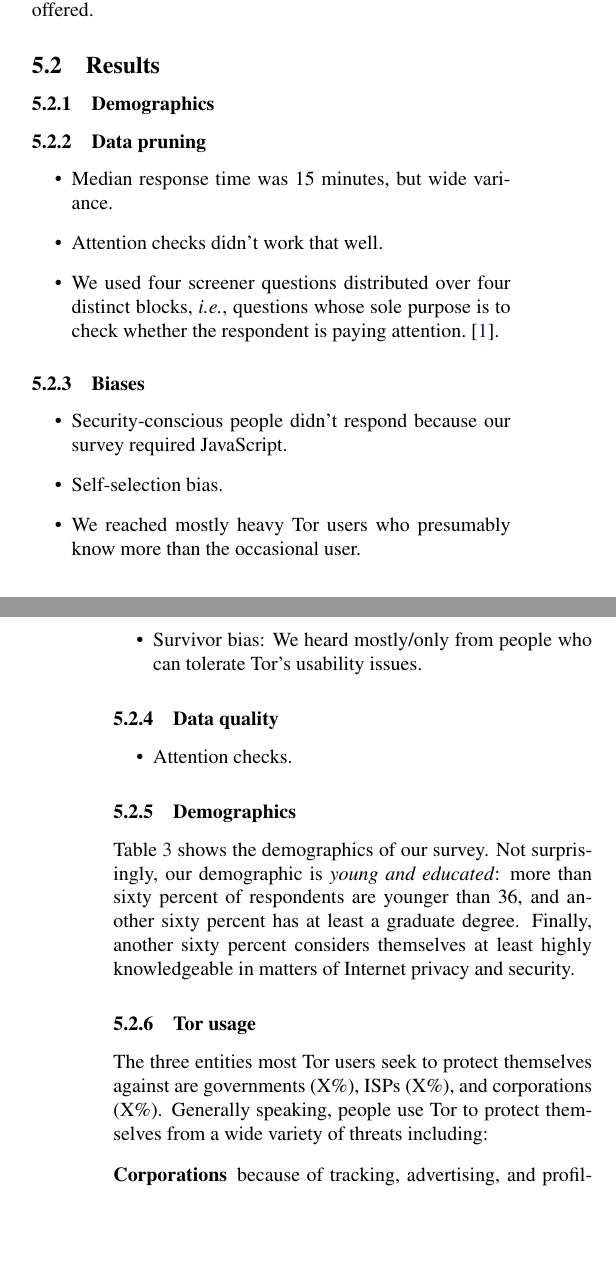
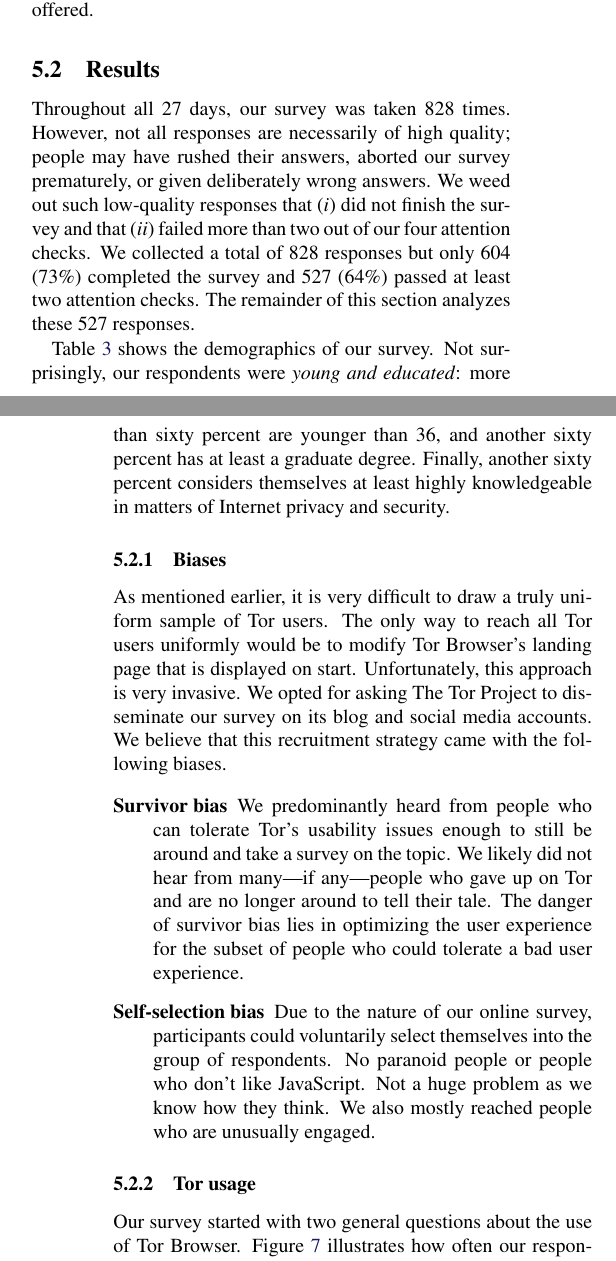
Before and after one commit to tartaruszen/onion-service-usability, a LaTeX document (paper/paper.tex, which reads paper/survey.tex): two parts of the columns of pages 7 and 8 of 20, joined at a grey line, cut so that both start at the same text, the shorter picture padded with empty space. Compiled offline with pdfLaTeX; a LaTeX package or settings file that is missing is left out.

Commit message:
Elaborate on survey method and Tor usage.

```diff
--- a/paper/survey.tex
+++ b/paper/survey.tex
@@ -90,41 +95,22 @@ our interview participants turned down the gift cards that we offered.
 \subsection{Results}
 \label{sec:results}
 
-\subsubsection{Demographics}
+Throughout all 27 days, our survey was taken 828 times.  However, not all
+responses are necessarily of high quality; people may have rushed their answers,
+aborted our survey prematurely, or given deliberately wrong answers.  We weed
+out such low-quality responses that \first did not finish the survey and that
+\second failed more than two out of our four attention checks.  We collected a
+total of 828 responses but only 604 (73\%) completed the survey and 527 (64\%)
+passed at least two attention checks.  The remainder of this section analyzes
+these 527 responses.
 
-\subsubsection{Data pruning}
-\begin{itemize}
-    \item Median response time was 15 minutes, but wide variance.
-    \item Attention checks didn't work that well.
-    \item We used four screener questions distributed over four distinct
-        blocks, \ie, questions whose sole purpose is to check whether the
-        respondent is paying attention.~\cite{Berinsky2014a}.
-\end{itemize}
+Table~\ref{tab:survey-demo} shows the demographics of our survey.  Not
+surprisingly, our respondents were \emph{young and educated}: more than sixty
+percent are younger than 36, and another sixty percent has at least a graduate
+degree.  Finally, another sixty percent considers themselves at least highly
+knowledgeable in matters of Internet privacy and security.
 
-\subsubsection{Biases}
-\begin{itemize}
-    \item Security-conscious people didn't respond because our survey required
-        JavaScript.
-    \item Self-selection bias.
-    \item We reached mostly heavy Tor users who presumably know more than the
-        occasional user.
-    \item Survivor bias: We heard mostly/only from people who can tolerate Tor's
-        usability issues.
-\end{itemize}
-
-\subsubsection{Data quality}
-\begin{itemize}
-    \item Attention checks.
-\end{itemize}
-
-\subsubsection{Demographics}
-Table~\ref{tab:survey-demo} shows the demographics of our survey.  Not
-surprisingly, our demographic is \emph{young and educated}: more than sixty
-percent of respondents are younger than 36, and another sixty percent has at
-least a graduate degree.  Finally, another sixty percent considers themselves
-at least highly knowledgeable in matters of Internet privacy and security.
-
-\begin{table*}[ht]
+\begin{table*}[t]
 	\centering
 	\begin{tabular}{l r l r l r l r}
 	\toprule
@@ -146,11 +132,27 @@ at least highly knowledgeable in matters of Internet privacy and security.
 	\label{tab:survey-demo}
 \end{table*}
 
-\subsubsection{Tor usage}
-The three entities most Tor users seek to protect themselves against are
-governments (X\%), ISPs (X\%), and corporations (X\%).  Generally speaking,
-people use Tor to protect themselves from a wide variety of threats including:
+
+\subsubsection{Biases}
+
+As mentioned earlier, it is very difficult to draw a truly uniform sample of Tor
+users.  The only way to reach all Tor users uniformly would be to modify Tor
+Browser's landing page that is displayed on start.  Unfortunately, this approach
+is very invasive.  We opted for asking The Tor Project to disseminate our survey
+on its blog and social media accounts.  We believe that this recruitment
+strategy came with the following biases.
+
 \begin{description}
-    \item[Corporations] because of tracking, advertising, and profiling.  Some
-        respondents specifically pointed out Google and Facebook.
-    \item[Service providers] such as ISPs, backbone ISPs, and websites
+    \item[Survivor bias] We predominantly heard from people who can tolerate
+        Tor's usability issues enough to still be around and take a survey on
+        the topic.  We likely did not hear from many---if any---people who gave
+        up on Tor and are no longer around to tell their tale.  The danger of
+        survivor bias lies in optimizing the user experience for the subset of
+        people who could tolerate a bad user experience.
+
+    \item[Self-selection bias] Due to the nature of our online survey,
+        participants could voluntarily select themselves into the group of
+        respondents.
+        No paranoid people or people who don't like
+        JavaScript.  Not a huge problem as we know how they think.  We also
+        mostly reached people who are unusually engaged.
@@ -172,7 +159,7 @@ people use Tor to protect themselves from a wide variety of threats including:
 \end{description}
 
-One respondent stated that they don't need anonymity themselves but instead use
-Tor to provide cover traffic for ``people who need protection.''
+\subsubsection{Tor usage}
 
-Another respondent uses Tor to have IPv6 connectivity---some exit relays are
-multi-homed and can connect to both IPv4 and IPv6 endpoints.
+Our survey started with two general questions about the use of Tor Browser.
+Figure~\ref{fig:tor-usage} illustrates how often our respondents use Tor
+Browser.  Almost half of our participants use Tor Browser either daily or even
@@ -184,0 +185,2 @@ main browser.
+    \caption{The threat actors that our respondents seek to protect themselves
+        from by using Tor Browser.}
```
Also changed, not shown: paper/figures/tor-threats.pdf (added), paper/figures/tor-usage.pdf (added), paper/survey.tex (59 more changed lines).
